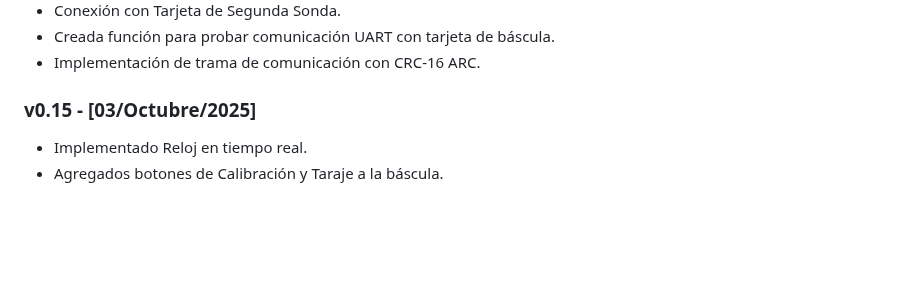
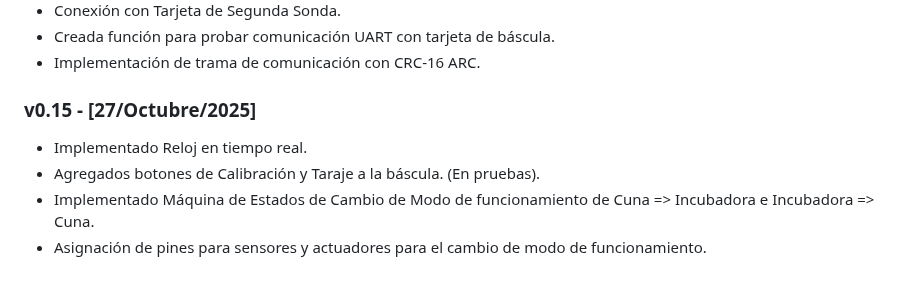
Before and after one commit to LESerrB/Torizon_Verdin, a Markdown page: README.md, the part around the change. Drawn GitHub-style; blank space fills up the shorter version.

```diff
--- a/README.md
+++ b/README.md
@@ -213,7 +213,9 @@ Este repositorio contiene configuraciones, scripts y/o aplicaciones diseñadas p
 - Creada función para probar comunicación UART con tarjeta de báscula.
 - Implementación de trama de comunicación con CRC-16 ARC.
 
-### v0.15 - [03/Octubre/2025]
+### v0.15 - [27/Octubre/2025]
 
 - Implementado Reloj en tiempo real.
-- Agregados botones de Calibración y Taraje a la báscula.
+- Agregados botones de Calibración y Taraje a la báscula. (En pruebas).
+- Implementado Máquina de Estados de Cambio de Modo de funcionamiento de Cuna => Incubadora e Incubadora => Cuna.
+- Asignación de pines para sensores y actuadores para el cambio de modo de funcionamiento.
```
